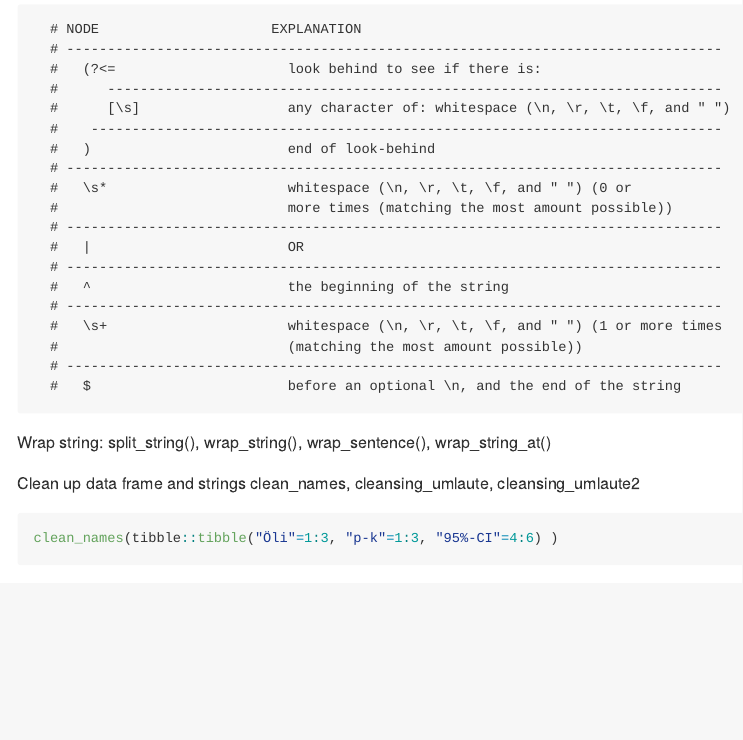
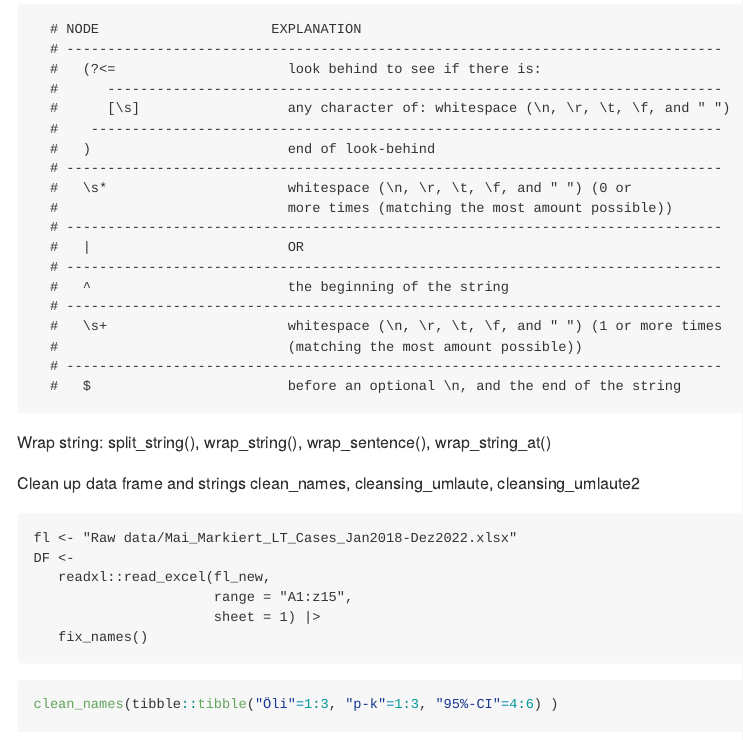
Before and after one commit to stp4/stp25tools, an R Markdown document (README.Rmd): the page in a window 1100 px wide, from 6470 px down. Rendered offline with R 4.5, knitr and Pandoc, with nearby package versions; both versions are drawn in the output format of the newer one; code that draws random numbers runs with fixed seeds of ours; some code elsewhere in the file could not run offline; badge pictures from the web are left out.

Commit message:
Dokumentation + Beispiele

````diff
--- a/README.Rmd
+++ b/README.Rmd
@@ -1,7 +1,7 @@
 ---
 title: "stp25tools"
 date: "`r Sys.Date()`"
-output: html_document
+output: github_document
 ---
 
 
@@ -836,6 +838,18 @@ Wrap string: split_string(), wrap_string(), wrap_sentence(), wrap_string_at()
 
 Clean up data frame and strings clean_names, cleansing_umlaute, cleansing_umlaute2
 
+```
+fl <- "Raw data/Mai_Markiert_LT_Cases_Jan2018-Dez2022.xlsx"
+DF <-
+   readxl::read_excel(fl_new,
+                      range = "A1:z15",
+                      sheet = 1) |>
+   fix_names()
+
+```
+
+
+
 ```{r}
 clean_names(tibble::tibble("Öli"=1:3, "p-k"=1:3, "95%-CI"=4:6) )
 ```
````
Also changed, not shown: R/add_to.R (+23 -16 lines), R/codebook.R (+35 -7 lines), README.Rmd (2 more changed lines), 2 other files.
